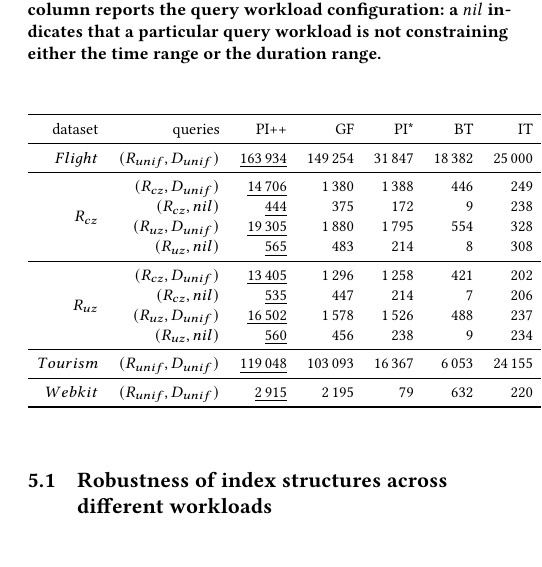
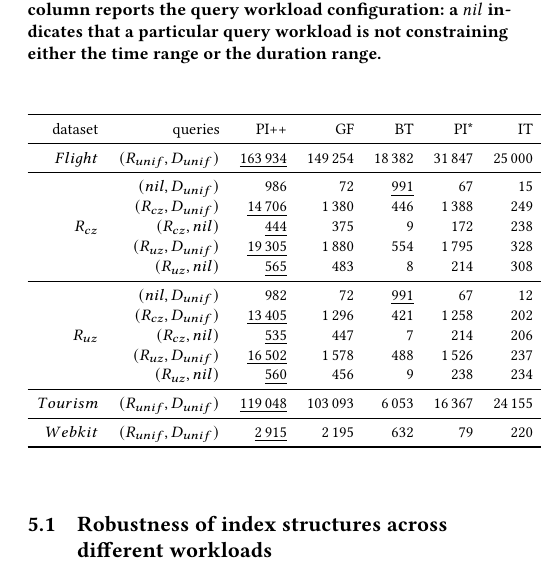
Before and after one commit to Cecca/temporal-index, a LaTeX paper (paper/temporal-index.tex, which reads paper/qps.tex): part of one column of page 6 of 10, cut so that both start at the same text, the shorter picture padded with empty space. Compiled offline with pdfLaTeX.

Commit message:
Truly fix the latex table

```diff
--- a/paper/qps.tex
+++ b/paper/qps.tex
@@ -3,29 +3,33 @@
 
 \begin{tabular}{rrrrrrr}
 \toprule
-dataset & queries & PI++ & GF & PI* & BT & IT\\
+dataset & queries & PI++ & GF & BT & PI* & IT\\
 \midrule
-$Flight$ & $(R_{unif}, D_{unif})$ & \underline{163\,934} & 149\,254 & 31\,847 & 18\,382 & 25\,000\\
+$Flight$ & $(R_{unif}, D_{unif})$ & \underline{163\,934} & 149\,254 & 18\,382 & 31\,847 & 25\,000\\
 \cmidrule{1-7}
- & $(R_{cz}, D_{unif})$ & \underline{14\,706} & 1\,380 & 1\,388 & 446 & 249\\
+ & $(nil, D_{unif})$ & 986 & 72 & \underline{991} & 67 & 15\\
 
- & $(R_{cz}, nil)$ & \underline{444} & 375 & 172 & 9 & 238\\
+ & $(R_{cz}, D_{unif})$ & \underline{14\,706} & 1\,380 & 446 & 1\,388 & 249\\
 
- & $(R_{uz}, D_{unif})$ & \underline{19\,305} & 1\,880 & 1\,795 & 554 & 328\\
+ & $(R_{cz}, nil)$ & \underline{444} & 375 & 9 & 172 & 238\\
 
-\multirow{-4}{*}{\raggedleft\arraybackslash $R_{cz}$} & $(R_{uz}, nil)$ & \underline{565} & 483 & 214 & 8 & 308\\
+ & $(R_{uz}, D_{unif})$ & \underline{19\,305} & 1\,880 & 554 & 1\,795 & 328\\
+
+\multirow{-5}{*}{\raggedleft\arraybackslash $R_{cz}$} & $(R_{uz}, nil)$ & \underline{565} & 483 & 8 & 214 & 308\\
 \cmidrule{1-7}
- & $(R_{cz}, D_{unif})$ & \underline{13\,405} & 1\,296 & 1\,258 & 421 & 202\\
+ & $(nil, D_{unif})$ & 982 & 72 & \underline{991} & 67 & 12\\
 
- & $(R_{cz}, nil)$ & \underline{535} & 447 & 214 & 7 & 206\\
+ & $(R_{cz}, D_{unif})$ & \underline{13\,405} & 1\,296 & 421 & 1\,258 & 202\\
 
- & $(R_{uz}, D_{unif})$ & \underline{16\,502} & 1\,578 & 1\,526 & 488 & 237\\
+ & $(R_{cz}, nil)$ & \underline{535} & 447 & 7 & 214 & 206\\
 
-\multirow{-4}{*}{\raggedleft\arraybackslash $R_{uz}$} & $(R_{uz}, nil)$ & \underline{560} & 456 & 238 & 9 & 234\\
+ & $(R_{uz}, D_{unif})$ & \underline{16\,502} & 1\,578 & 488 & 1\,526 & 237\\
+
+\multirow{-5}{*}{\raggedleft\arraybackslash $R_{uz}$} & $(R_{uz}, nil)$ & \underline{560} & 456 & 9 & 238 & 234\\
 \cmidrule{1-7}
-$Tourism$ & $(R_{unif}, D_{unif})$ & \underline{119\,048} & 103\,093 & 16\,367 & 6\,053 & 24\,155\\
+$Tourism$ & $(R_{unif}, D_{unif})$ & \underline{119\,048} & 103\,093 & 6\,053 & 16\,367 & 24\,155\\
 \cmidrule{1-7}
-$Webkit$ & $(R_{unif}, D_{unif})$ & \underline{2\,915} & 2\,195 & 79 & 632 & 220\\
+$Webkit$ & $(R_{unif}, D_{unif})$ & \underline{2\,915} & 2\,195 & 632 & 79 & 220\\
 \bottomrule
 \end{tabular}
 \endgroup{}
```
Also changed, not shown: paper/images/selectivity_vs_time.png, 2 other files.
